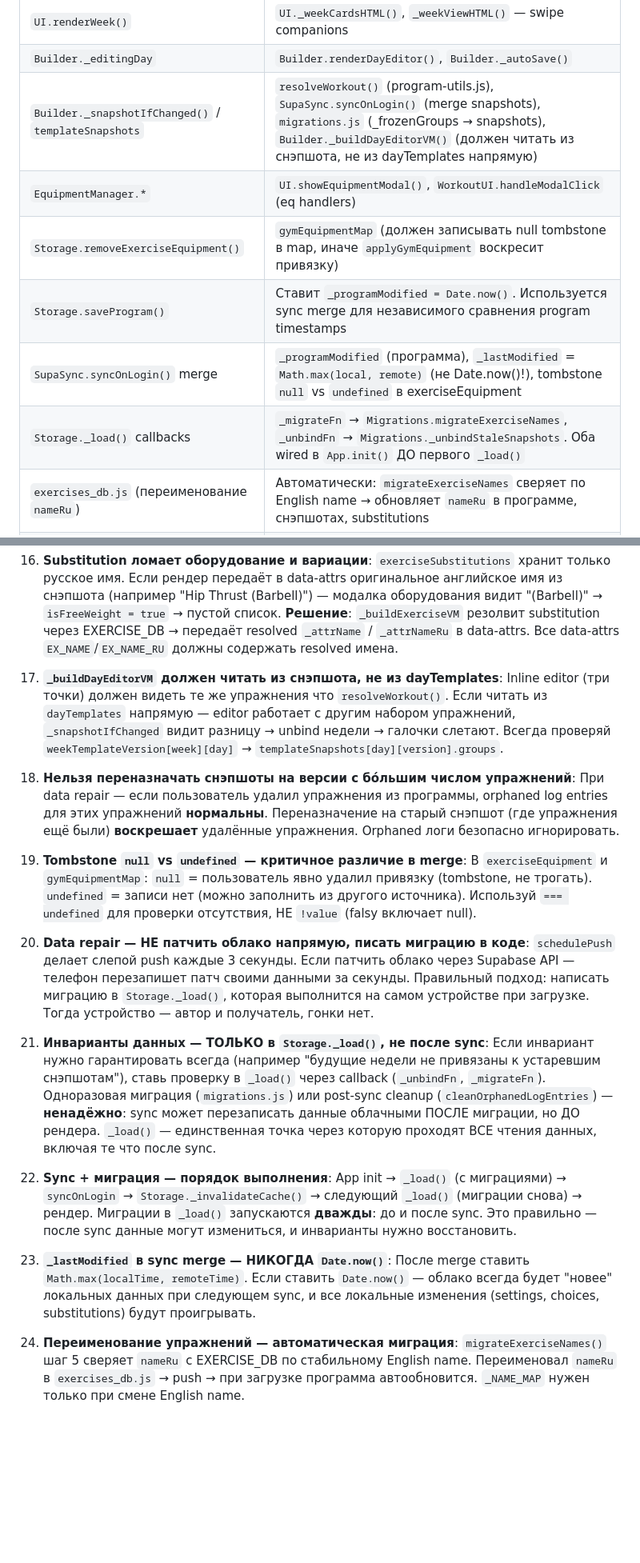
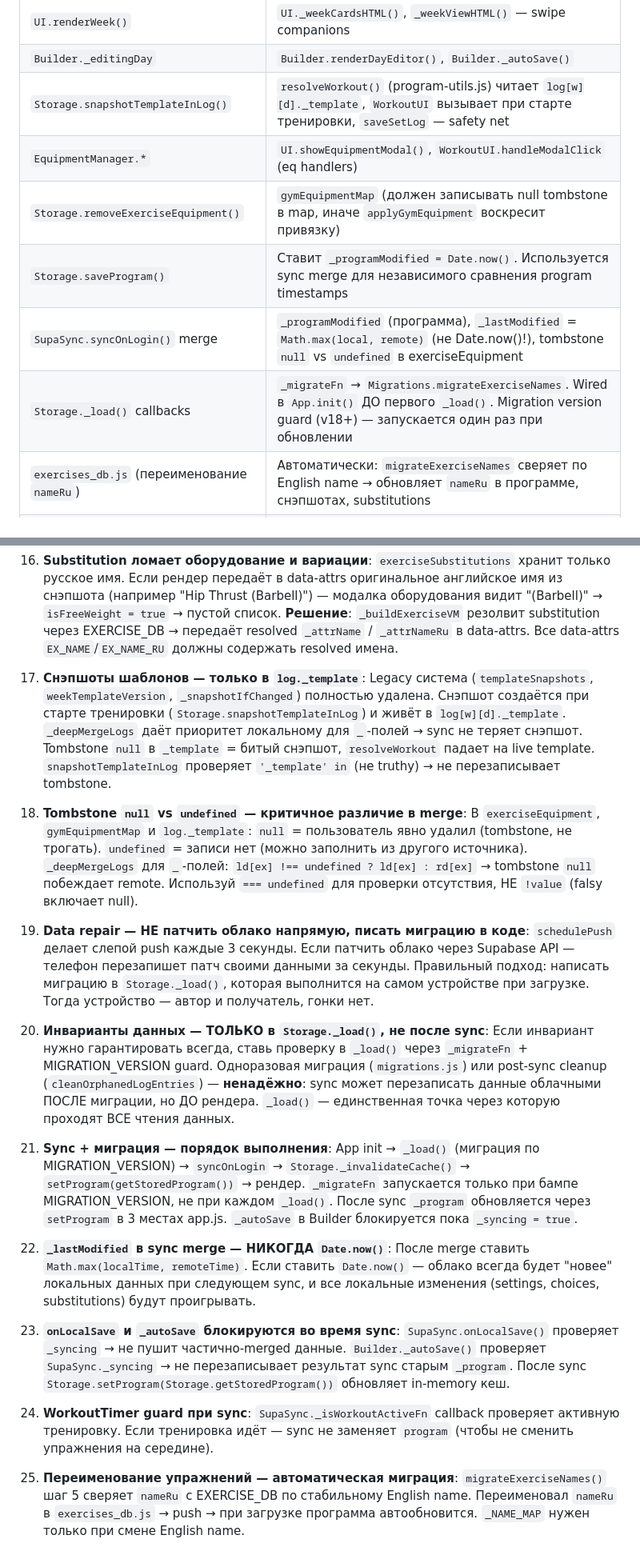
Before and after one commit to Nasteenish/workout-tracker, a Markdown page: CLAUDE.md, 2 parts joined by grey strips. Shown at 80% size. Drawn GitHub-style; blank space fills up the shorter version.

```diff
--- a/CLAUDE.md
+++ b/CLAUDE.md
@@ -109,12 +109,12 @@ tools/                  — Утилиты разработки: SQL, скрип
 | Новый маршрут в `App.route()` | `SwipeNav._getSwipeConfig()` |
 | `UI.renderWeek()` | `UI._weekCardsHTML()`, `_weekViewHTML()` — swipe companions |
 | `Builder._editingDay` | `Builder.renderDayEditor()`, `Builder._autoSave()` |
-| `Builder._snapshotIfChanged()` / `templateSnapshots` | `resolveWorkout()` (program-utils.js), `SupaSync.syncOnLogin()` (merge snapshots), `migrations.js` (_frozenGroups → snapshots), `Builder._buildDayEditorVM()` (должен читать из снэпшота, не из dayTemplates напрямую) |
+| `Storage.snapshotTemplateInLog()` | `resolveWorkout()` (program-utils.js) читает `log[w][d]._template`, `WorkoutUI` вызывает при старте тренировки, `saveSetLog` — safety net |
 | `EquipmentManager.*` | `UI.showEquipmentModal()`, `WorkoutUI.handleModalClick` (eq handlers) |
 | `Storage.removeExerciseEquipment()` | `gymEquipmentMap` (должен записывать null tombstone в map, иначе `applyGymEquipment` воскресит привязку) |
 | `Storage.saveProgram()` | Ставит `_programModified = Date.now()`. Используется sync merge для независимого сравнения program timestamps |
 | `SupaSync.syncOnLogin()` merge | `_programModified` (программа), `_lastModified` = `Math.max(local, remote)` (не Date.now()!), tombstone `null` vs `undefined` в exerciseEquipment |
-| `Storage._load()` callbacks | `_migrateFn` → `Migrations.migrateExerciseNames`, `_unbindFn` → `Migrations._unbindStaleSnapshots`. Оба wired в `App.init()` ДО первого `_load()` |
+| `Storage._load()` callbacks | `_migrateFn` → `Migrations.migrateExerciseNames`. Wired в `App.init()` ДО первого `_load()`. Migration version guard (v18+) — запускается один раз при обновлении |
 | `exercises_db.js` (переименование `nameRu`) | Автоматически: `migrateExerciseNames` сверяет по English name → обновляет `nameRu` в программе, снэпшотах, substitutions |
 | `exerciseSubstitutions` (variation picker) | `UI._buildExerciseVM()` резолвит English имя через EXERCISE_DB. data-attrs `EX_NAME`/`EX_NAME_RU` должны содержать resolved имена, не оригинальные из снэпшота |
 | `UI.renderDay()` (PTR async path) | `UI._onPTRSwap` callback → `InlineEditor.attachHandlers()`. Без этого обработчики не подключатся после pull-to-refresh |
@@ -300,18 +300,20 @@ Data: No storage changes
 
 16. **Substitution ломает оборудование и вариации**: `exerciseSubstitutions` хранит только русское имя. Если рендер передаёт в data-attrs оригинальное английское имя из снэпшота (например "Hip Thrust (Barbell)") — модалка оборудования видит "(Barbell)" → `isFreeWeight = true` → пустой список. **Решение**: `_buildExerciseVM` резолвит substitution через EXERCISE_DB → передаёт resolved `_attrName` / `_attrNameRu` в data-attrs. Все data-attrs `EX_NAME`/`EX_NAME_RU` должны содержать resolved имена.
 
-17. **`_buildDayEditorVM` должен читать из снэпшота, не из dayTemplates**: Inline editor (три точки) должен видеть те же упражнения что `resolveWorkout()`. Если читать из `dayTemplates` напрямую — editor работает с другим набором упражнений, `_snapshotIfChanged` видит разницу → unbind недели → галочки слетают. Всегда проверяй `weekTemplateVersion[week][day]` → `templateSnapshots[day][version].groups`.
+17. **Снэпшоты шаблонов — только в `log._template`**: Legacy система (`templateSnapshots`, `weekTemplateVersion`, `_snapshotIfChanged`) полностью удалена. Снэпшот создаётся при старте тренировки (`Storage.snapshotTemplateInLog`) и живёт в `log[w][d]._template`. `_deepMergeLogs` даёт приоритет локальному для `_`-полей → sync не теряет снэпшот. Tombstone `null` в `_template` = битый снэпшот, `resolveWorkout` падает на live template. `snapshotTemplateInLog` проверяет `'_template' in` (не truthy) → не перезаписывает tombstone.
 
-18. **Нельзя переназначать снэпшоты на версии с бо́льшим числом упражнений**: При data repair — если пользователь удалил упражнения из программы, orphaned log entries для этих упражнений **нормальны**. Переназначение на старый снэпшот (где упражнения ещё были) **воскрешает** удалённые упражнения. Orphaned логи безопасно игнорировать.
-
-19. **Tombstone `null` vs `undefined` — критичное различие в merge**: В `exerciseEquipment` и `gymEquipmentMap`: `null` = пользователь явно удалил привязку (tombstone, не трогать). `undefined` = записи нет (можно заполнить из другого источника). Используй `=== undefined` для проверки отсутствия, НЕ `!value` (falsy включает null).
+18. **Tombstone `null` vs `undefined` — критичное различие в merge**: В `exerciseEquipment`, `gymEquipmentMap` и `log._template`: `null` = пользователь явно удалил (tombstone, не трогать). `undefined` = записи нет (можно заполнить из другого источника). `_deepMergeLogs` для `_`-полей: `ld[ex] !== undefined ? ld[ex] : rd[ex]` → tombstone `null` побеждает remote. Используй `=== undefined` для проверки отсутствия, НЕ `!value` (falsy включает null).
 
 20. **Data repair — НЕ патчить облако напрямую, писать миграцию в коде**: `schedulePush` делает слепой push каждые 3 секунды. Если патчить облако через Supabase API — телефон перезапишет патч своими данными за секунды. Правильный подход: написать миграцию в `Storage._load()`, которая выполнится на самом устройстве при загрузке. Тогда устройство — автор и получатель, гонки нет.
 
-21. **Инварианты данных — ТОЛЬКО в `Storage._load()`, не после sync**: Если инвариант нужно гарантировать всегда (например "будущие недели не привязаны к устаревшим снэпшотам"), ставь проверку в `_load()` через callback (`_unbindFn`, `_migrateFn`). Одноразовая миграция (`migrations.js`) или post-sync cleanup (`cleanOrphanedLogEntries`) — **ненадёжно**: sync может перезаписать данные облачными ПОСЛЕ миграции, но ДО рендера. `_load()` — единственная точка через которую проходят ВСЕ чтения данных, включая те что после sync.
+21. **Инварианты данных — ТОЛЬКО в `Storage._load()`, не после sync**: Если инвариант нужно гарантировать всегда, ставь проверку в `_load()` через `_migrateFn` + MIGRATION_VERSION guard. Одноразовая миграция (`migrations.js`) или post-sync cleanup (`cleanOrphanedLogEntries`) — **ненадёжно**: sync может перезаписать данные облачными ПОСЛЕ миграции, но ДО рендера. `_load()` — единственная точка через которую проходят ВСЕ чтения данных.
 
-22. **Sync + миграция — порядок выполнения**: App init → `_load()` (с миграциями) → `syncOnLogin` → `Storage._invalidateCache()` → следующий `_load()` (миграции снова) → рендер. Миграции в `_load()` запускаются **дважды**: до и после sync. Это правильно — после sync данные могут измениться, и инварианты нужно восстановить.
+22. **Sync + миграция — порядок выполнения**: App init → `_load()` (миграция по MIGRATION_VERSION) → `syncOnLogin` → `Storage._invalidateCache()` → `setProgram(getStoredProgram())` → рендер. `_migrateFn` запускается только при бампе MIGRATION_VERSION, не при каждом `_load()`. После sync `_program` обновляется через `setProgram` в 3 местах app.js. `_autoSave` в Builder блокируется пока `_syncing = true`.
 
 23. **`_lastModified` в sync merge — НИКОГДА `Date.now()`**: После merge ставить `Math.max(localTime, remoteTime)`. Если ставить `Date.now()` — облако всегда будет "новее" локальных данных при следующем sync, и все локальные изменения (settings, choices, substitutions) будут проигрывать.
 
-24. **Переименование упражнений — автоматическая миграция**: `migrateExerciseNames()` шаг 5 сверяет `nameRu` с EXERCISE_DB по стабильному English name. Переименовал `nameRu` в `exercises_db.js` → push → при загрузке программа автообновится. `_NAME_MAP` нужен только при смене English name.
+24. **`onLocalSave` и `_autoSave` блокируются во время sync**: `SupaSync.onLocalSave()` проверяет `_syncing` → не пушит частично-merged данные. `Builder._autoSave()` проверяет `SupaSync._syncing` → не перезаписывает результат sync старым `_program`. После sync `Storage.setProgram(Storage.getStoredProgram())` обновляет in-memory кеш.
+
+25. **WorkoutTimer guard при sync**: `SupaSync._isWorkoutActiveFn` callback проверяет активную тренировку. Если тренировка идёт — sync не заменяет `program` (чтобы не сменить упражнения на середине).
+
+26. **Переименование упражнений — автоматическая миграция**: `migrateExerciseNames()` шаг 5 сверяет `nameRu` с EXERCISE_DB по стабильному English name. Переименовал `nameRu` в `exercises_db.js` → push → при загрузке программа автообновится. `_NAME_MAP` нужен только при смене English name.
```
Also changed, not shown: other parts of CLAUDE.md (+1 -1 lines), ARCHITECTURE.md (+18 -8 lines).
